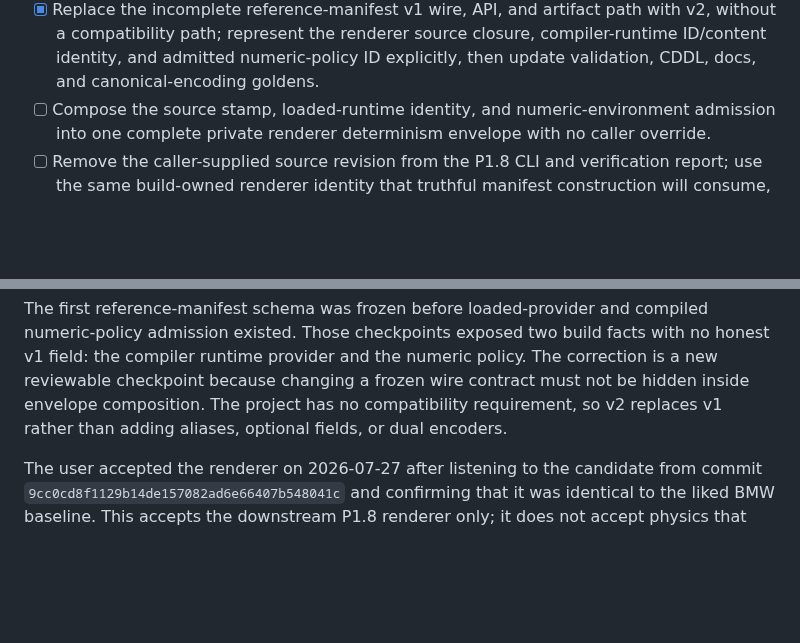
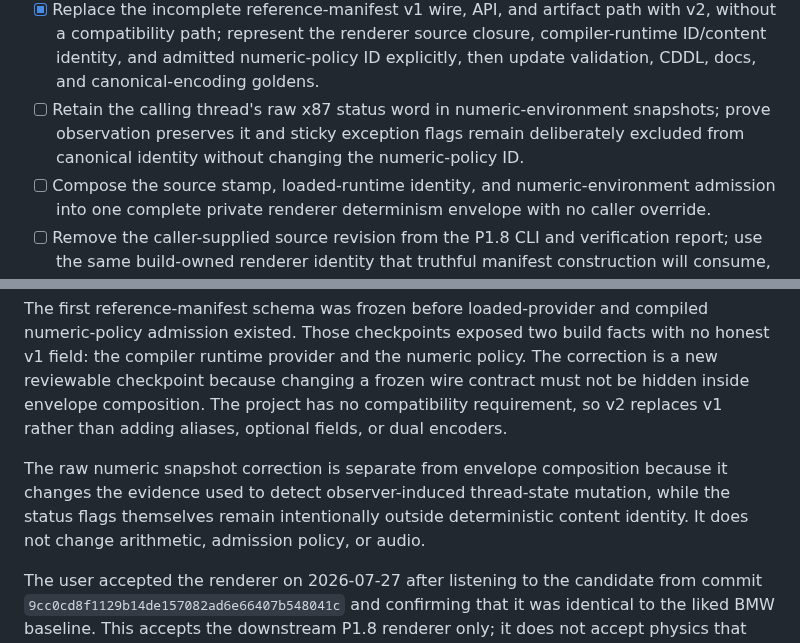
Before and after one commit to SvetlozarValchev/crankwave, a Markdown page: PLAN.md, 2 parts joined by grey strips. Rendered like a GitHub page; blank space fills up the shorter version.

Commit message:
plan: split x87 status observation

```diff
--- a/PLAN.md
+++ b/PLAN.md
@@ -348,6 +348,9 @@ Exit: the oracle is identifiable and replayable without depending on the failed
       v2, without a compatibility path; represent the renderer source closure,
       compiler-runtime ID/content identity, and admitted numeric-policy ID explicitly,
       then update validation, CDDL, docs, and canonical-encoding goldens.
+- [ ] Retain the calling thread's raw x87 status word in numeric-environment snapshots;
+      prove observation preserves it and sticky exception flags remain deliberately
+      excluded from canonical identity without changing the numeric-policy ID.
 - [ ] Compose the source stamp, loaded-runtime identity, and numeric-environment
       admission into one complete private renderer determinism envelope with no caller
       override.
@@ -398,6 +401,11 @@ honest v1 field: the compiler runtime provider and the numeric policy. The corre
 is a new reviewable checkpoint because changing a frozen wire contract must not be
 hidden inside envelope composition. The project has no compatibility requirement, so
 v2 replaces v1 rather than adding aliases, optional fields, or dual encoders.
+
+The raw numeric snapshot correction is separate from envelope composition because it
+changes the evidence used to detect observer-induced thread-state mutation, while the
+status flags themselves remain intentionally outside deterministic content identity.
+It does not change arithmetic, admission policy, or audio.
 
 The user accepted the renderer on 2026-07-27 after listening to the candidate from
 commit `9cc0cd8f1129b14de157082ad6e66407b548041c` and confirming that it was identical
```
